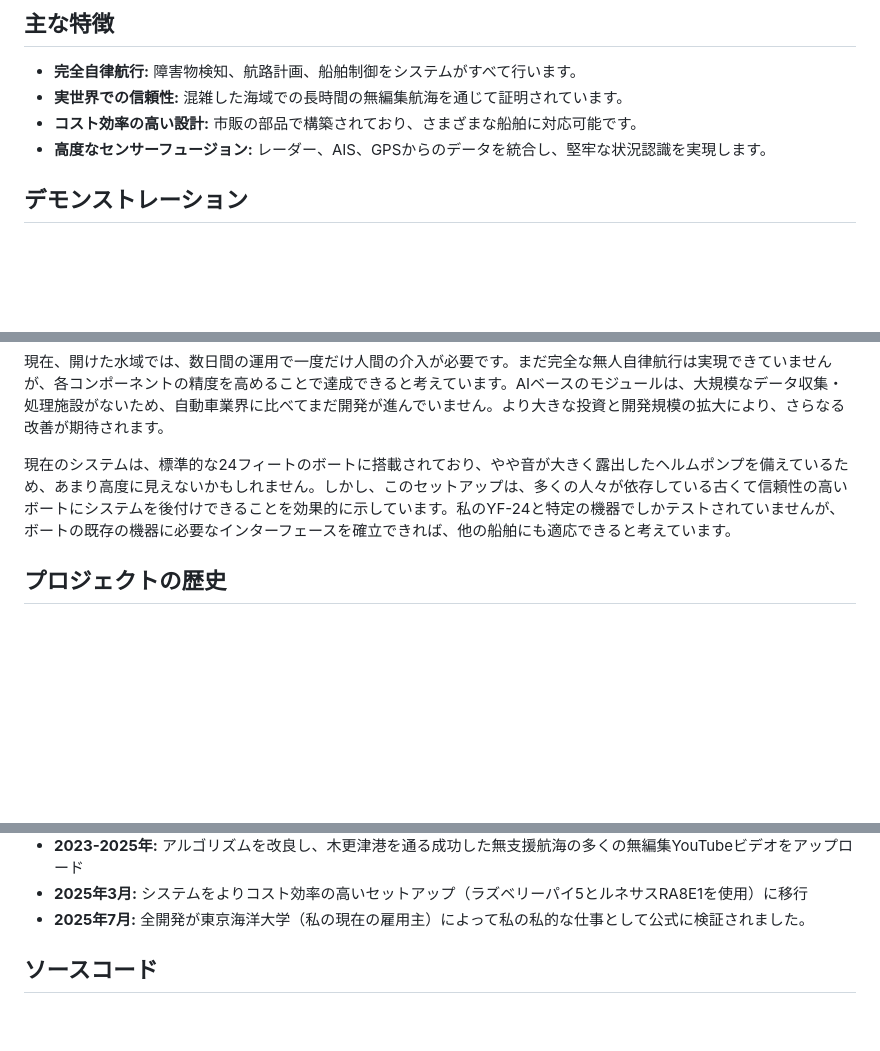
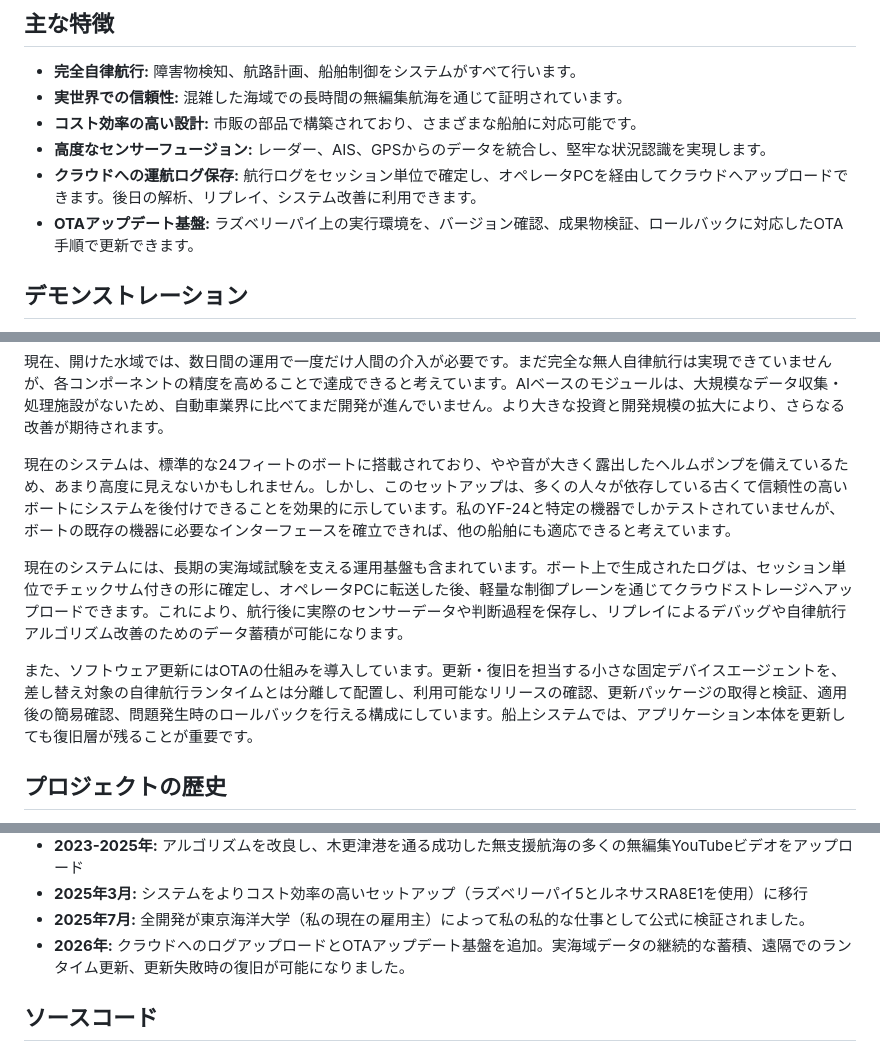
Before and after one commit to yhmtmt/ans, a Markdown page: READM-jp.md, 3 parts joined by grey strips. Drawn GitHub-style; blank space fills up the shorter version.

```diff
--- a/READM-jp.md
+++ b/READM-jp.md
@@ -12,6 +12,8 @@
 *   **実世界での信頼性:** 混雑した海域での長時間の無編集航海を通じて証明されています。
 *   **コスト効率の高い設計:** 市販の部品で構築されており、さまざまな船舶に対応可能です。
 *   **高度なセンサーフュージョン:** レーダー、AIS、GPSからのデータを統合し、堅牢な状況認識を実現します。
+*   **クラウドへの運航ログ保存:** 航行ログをセッション単位で確定し、オペレータPCを経由してクラウドへアップロードできます。後日の解析、リプレイ、システム改善に利用できます。
+*   **OTAアップデート基盤:** ラズベリーパイ上の実行環境を、バージョン確認、成果物検証、ロールバックに対応したOTA手順で更新できます。
 
 ## デモンストレーション
 
@@ -91,6 +93,10 @@ graph TD;
 
 現在のシステムは、標準的な24フィートのボートに搭載されており、やや音が大きく露出したヘルムポンプを備えているため、あまり高度に見えないかもしれません。しかし、このセットアップは、多くの人々が依存している古くて信頼性の高いボートにシステムを後付けできることを効果的に示しています。私のYF-24と特定の機器でしかテストされていませんが、ボートの既存の機器に必要なインターフェースを確立できれば、他の船舶にも適応できると考えています。
 
+現在のシステムには、長期の実海域試験を支える運用基盤も含まれています。ボート上で生成されたログは、セッション単位でチェックサム付きの形に確定し、オペレータPCに転送した後、軽量な制御プレーンを通じてクラウドストレージへアップロードできます。これにより、航行後に実際のセンサーデータや判断過程を保存し、リプレイによるデバッグや自律航行アルゴリズム改善のためのデータ蓄積が可能になります。
+
+また、ソフトウェア更新にはOTAの仕組みを導入しています。更新・復旧を担当する小さな固定デバイスエージェントを、差し替え対象の自律航行ランタイムとは分離して配置し、利用可能なリリースの確認、更新パッケージの取得と検証、適用後の簡易確認、問題発生時のロールバックを行える構成にしています。船上システムでは、アプリケーション本体を更新しても復旧層が残ることが重要です。
+
 ## プロジェクトの歴史
 
 2015年、私は自分の個人用ボートであるヤマハYF-24（AWS-1と命名）でこの自律航行システムの開発を開始しました。この10年間、このプロジェクトは、私の釣行と並行して追求してきた、自己資金による情熱的な個人の趣味でした。（そのため、これは完全に私の私的な仕事であり、すべての権利を保持しています。この事実は最近、私の雇用主によって確認されました。）
@@ -109,6 +115,7 @@ graph TD;
 *   **2023-2025年:** アルゴリズムを改良し、木更津港を通る成功した無支援航海の多くの無編集YouTubeビデオをアップロード
 *   **2025年3月:** システムをよりコスト効率の高いセットアップ（ラズベリーパイ5とルネサスRA8E1を使用）に移行
 *   **2025年7月:** 全開発が東京海洋大学（私の現在の雇用主）によって私の私的な仕事として公式に検証されました。
+*   **2026年:** クラウドへのログアップロードとOTAアップデート基盤を追加。実海域データの継続的な蓄積、遠隔でのランタイム更新、更新失敗時の復旧が可能になりました。
 
 ## ソースコード
 
```
Also changed, not shown: README.md (+7 -0 lines).
